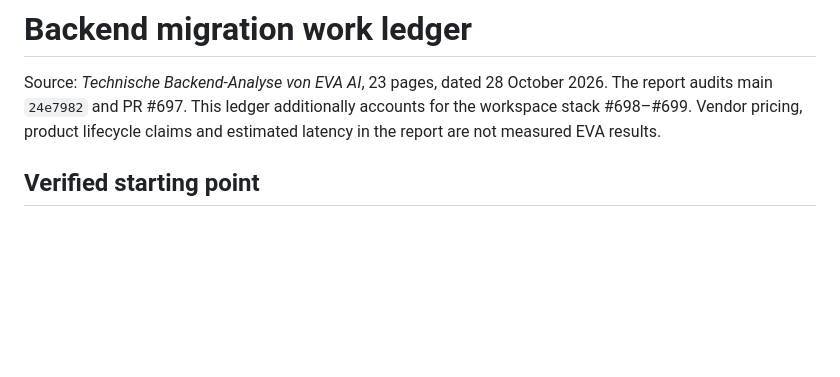
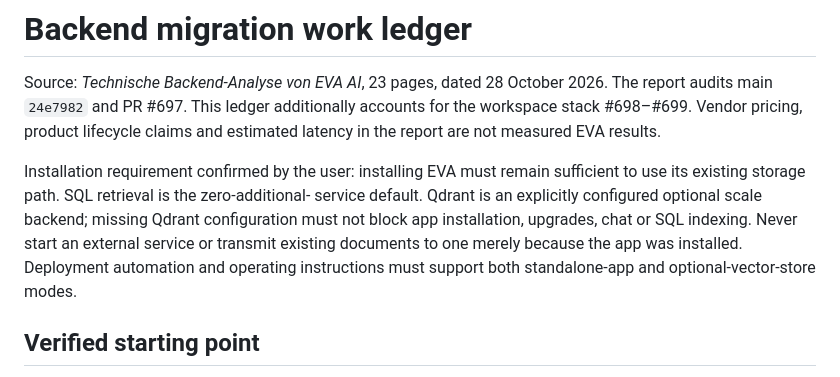
Before and after one commit to SchBenedikt/nextcloud-ai, a Markdown page: docs/BACKEND-ROADMAP.md, the part around the change. Drawn GitHub-style; blank space fills up the shorter version.

Commit message:
Keep installation independent of an external vector database

```diff
--- a/docs/BACKEND-ROADMAP.md
+++ b/docs/BACKEND-ROADMAP.md
@@ -4,6 +4,14 @@ Source: *Technische Backend-Analyse von EVA AI*, 23 pages, dated 28 October
 2026. The report audits main `24e7982` and PR #697. This ledger additionally
 accounts for the workspace stack #698–#699. Vendor pricing, product lifecycle
 claims and estimated latency in the report are not measured EVA results.
+
+Installation requirement confirmed by the user: installing EVA must remain
+sufficient to use its existing storage path. SQL retrieval is the zero-additional-
+service default. Qdrant is an explicitly configured optional scale backend;
+missing Qdrant configuration must not block app installation, upgrades, chat or
+SQL indexing. Never start an external service or transmit existing documents to
+one merely because the app was installed. Deployment automation and operating
+instructions must support both standalone-app and optional-vector-store modes.
 
 ## Verified starting point
 
```
